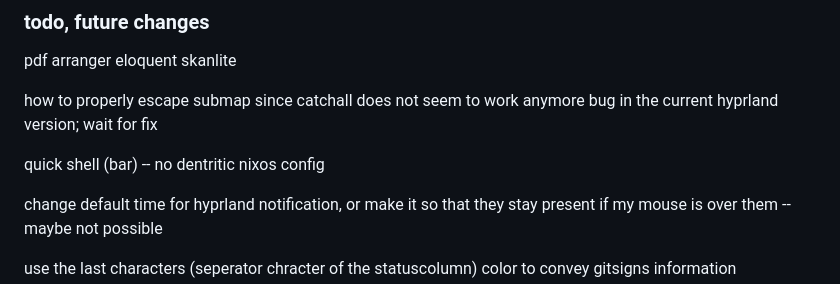
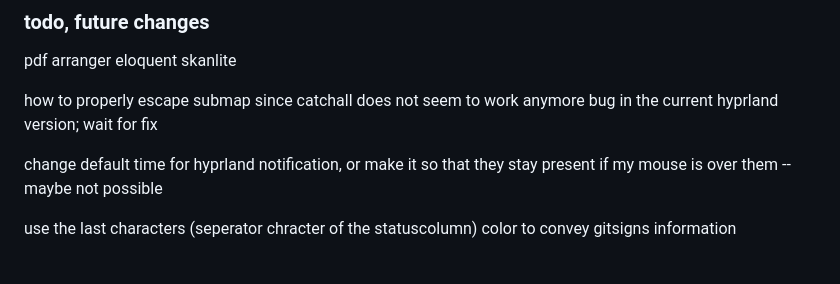
Before and after one commit to evenegarerin/new-nix-config, a Markdown page: readme.md, the part around the change. Rendered like a GitHub page; blank space fills up the shorter version.

```diff
--- a/readme.md
+++ b/readme.md
@@ -67,9 +67,6 @@ skanlite
 how to properly escape submap since catchall does not seem to work anymore
 bug in the current hyprland version; wait for fix
 
-quick shell (bar)                               -- no
-dentritic nixos config
-
 change default time for hyprland notification, or make it so that they stay present if my mouse is over them                            -- maybe not possible
 
 use the last characters (seperator chracter of the statuscolumn) color to convey gitsigns information
```
